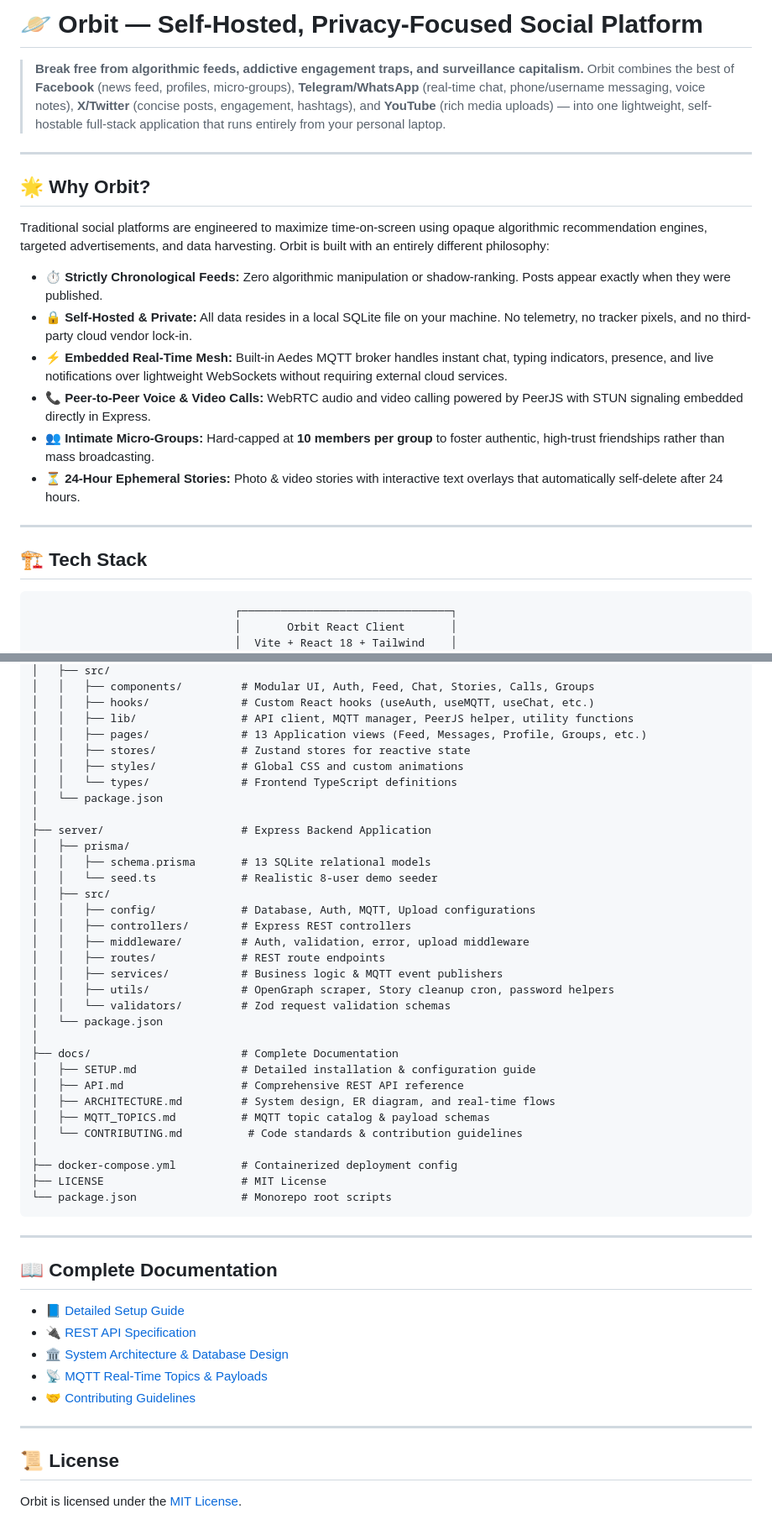
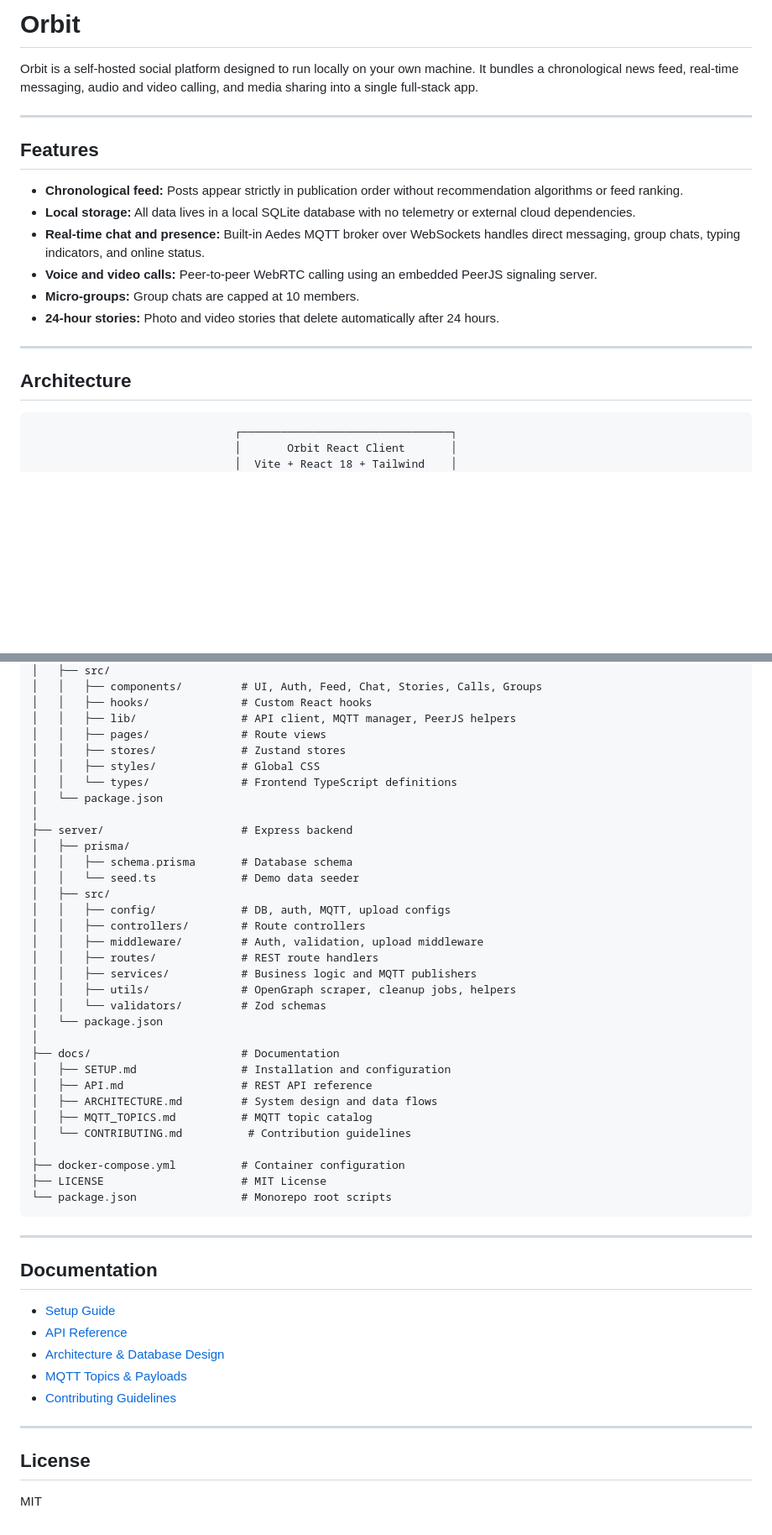
Before and after one commit to Topaz-code/orbit-social, a Markdown page: README.md, 2 parts joined by grey strips. Shown at 84% size. Drawn GitHub-style; blank space fills up the shorter version.

````diff
--- a/README.md
+++ b/README.md
@@ -1,23 +1,21 @@
-# 🪐 Orbit — Self-Hosted, Privacy-Focused Social Platform
+# Orbit
 
-> **Break free from algorithmic feeds, addictive engagement traps, and surveillance capitalism.** Orbit combines the best of **Facebook** (news feed, profiles, micro-groups), **Telegram/WhatsApp** (real-time chat, phone/username messaging, voice notes), **X/Twitter** (concise posts, engagement, hashtags), and **YouTube** (rich media uploads) — into one lightweight, self-hostable full-stack application that runs entirely from your personal laptop.
+Orbit is a self-hosted social platform designed to run locally on your own machine. It bundles a chronological news feed, real-time messaging, audio and video calling, and media sharing into a single full-stack app.
 
 ---
 
-## 🌟 Why Orbit?
+## Features
 
-Traditional social platforms are engineered to maximize time-on-screen using opaque algorithmic recommendation engines, targeted advertisements, and data harvesting. Orbit is built with an entirely different philosophy:
-
-* ⏱️ **Strictly Chronological Feeds:** Zero algorithmic manipulation or shadow-ranking. Posts appear exactly when they were published.
-* 🔒 **Self-Hosted & Private:** All data resides in a local SQLite file on your machine. No telemetry, no tracker pixels, and no third-party cloud vendor lock-in.
-* ⚡ **Embedded Real-Time Mesh:** Built-in Aedes MQTT broker handles instant chat, typing indicators, presence, and live notifications over lightweight WebSockets without requiring external cloud services.
-* 📞 **Peer-to-Peer Voice & Video Calls:** WebRTC audio and video calling powered by PeerJS with STUN signaling embedded directly in Express.
-* 👥 **Intimate Micro-Groups:** Hard-capped at **10 members per group** to foster authentic, high-trust friendships rather than mass broadcasting.
-* ⏳ **24-Hour Ephemeral Stories:** Photo & video stories with interactive text overlays that automatically self-delete after 24 hours.
+- **Chronological feed:** Posts appear strictly in publication order without recommendation algorithms or feed ranking.
+- **Local storage:** All data lives in a local SQLite database with no telemetry or external cloud dependencies.
+- **Real-time chat and presence:** Built-in Aedes MQTT broker over WebSockets handles direct messaging, group chats, typing indicators, and online status.
+- **Voice and video calls:** Peer-to-peer WebRTC calling using an embedded PeerJS signaling server.
+- **Micro-groups:** Group chats are capped at 10 members.
+- **24-hour stories:** Photo and video stories that delete automatically after 24 hours.
 
 ---
 
-## 🏗️ Tech Stack
+## Architecture
 
 ```
                                ┌────────────────────────────────┐
@@ -130,51 +117,51 @@ orbit/
 │   ├── src/
-│   │   ├── components/         # Modular UI, Auth, Feed, Chat, Stories, Calls, Groups
-│   │   ├── hooks/              # Custom React hooks (useAuth, useMQTT, useChat, etc.)
-│   │   ├── lib/                # API client, MQTT manager, PeerJS helper, utility functions
-│   │   ├── pages/              # 13 Application views (Feed, Messages, Profile, Groups, etc.)
-│   │   ├── stores/             # Zustand stores for reactive state
-│   │   ├── styles/             # Global CSS and custom animations
+│   │   ├── components/         # UI, Auth, Feed, Chat, Stories, Calls, Groups
+│   │   ├── hooks/              # Custom React hooks
+│   │   ├── lib/                # API client, MQTT manager, PeerJS helpers
+│   │   ├── pages/              # Route views
+│   │   ├── stores/             # Zustand stores
+│   │   ├── styles/             # Global CSS
 │   │   └── types/              # Frontend TypeScript definitions
 │   └── package.json
 │
-├── server/                     # Express Backend Application
+├── server/                     # Express backend
 │   ├── prisma/
-│   │   ├── schema.prisma       # 13 SQLite relational models
-│   │   └── seed.ts             # Realistic 8-user demo seeder
+│   │   ├── schema.prisma       # Database schema
+│   │   └── seed.ts             # Demo data seeder
 │   ├── src/
-│   │   ├── config/             # Database, Auth, MQTT, Upload configurations
-│   │   ├── controllers/        # Express REST controllers
-│   │   ├── middleware/         # Auth, validation, error, upload middleware
-│   │   ├── routes/             # REST route endpoints
-│   │   ├── services/           # Business logic & MQTT event publishers
-│   │   ├── utils/              # OpenGraph scraper, Story cleanup cron, password helpers
-│   │   └── validators/         # Zod request validation schemas
+│   │   ├── config/             # DB, auth, MQTT, upload configs
+│   │   ├── controllers/        # Route controllers
+│   │   ├── middleware/         # Auth, validation, upload middleware
+│   │   ├── routes/             # REST route handlers
+│   │   ├── services/           # Business logic and MQTT publishers
+│   │   ├── utils/              # OpenGraph scraper, cleanup jobs, helpers
+│   │   └── validators/         # Zod schemas
 │   └── package.json
 │
-├── docs/                       # Complete Documentation
-│   ├── SETUP.md                # Detailed installation & configuration guide
-│   ├── API.md                  # Comprehensive REST API reference
-│   ├── ARCHITECTURE.md         # System design, ER diagram, and real-time flows
-│   ├── MQTT_TOPICS.md          # MQTT topic catalog & payload schemas
-│   └── CONTRIBUTING.md          # Code standards & contribution guidelines
+├── docs/                       # Documentation
+│   ├── SETUP.md                # Installation and configuration
+│   ├── API.md                  # REST API reference
+│   ├── ARCHITECTURE.md         # System design and data flows
+│   ├── MQTT_TOPICS.md          # MQTT topic catalog
+│   └── CONTRIBUTING.md          # Contribution guidelines
 │
-├── docker-compose.yml          # Containerized deployment config
+├── docker-compose.yml          # Container configuration
 ├── LICENSE                     # MIT License
 └── package.json                # Monorepo root scripts
 ```
 
 ---
 
-## 📖 Complete Documentation
+## Documentation
 
-* 📘 [Detailed Setup Guide](docs/SETUP.md)
-* 🔌 [REST API Specification](docs/API.md)
-* 🏛️ [System Architecture & Database Design](docs/ARCHITECTURE.md)
-* 📡 [MQTT Real-Time Topics & Payloads](docs/MQTT_TOPICS.md)
-* 🤝 [Contributing Guidelines](docs/CONTRIBUTING.md)
+- [Setup Guide](docs/SETUP.md)
+- [API Reference](docs/API.md)
+- [Architecture & Database Design](docs/ARCHITECTURE.md)
+- [MQTT Topics & Payloads](docs/MQTT_TOPICS.md)
+- [Contributing Guidelines](docs/CONTRIBUTING.md)
 
 ---
 
-## 📜 License
+## License
 
-Orbit is licensed under the [MIT License](LICENSE).
+MIT
````
Also changed, not shown: other parts of README.md (+40 -51 lines).
